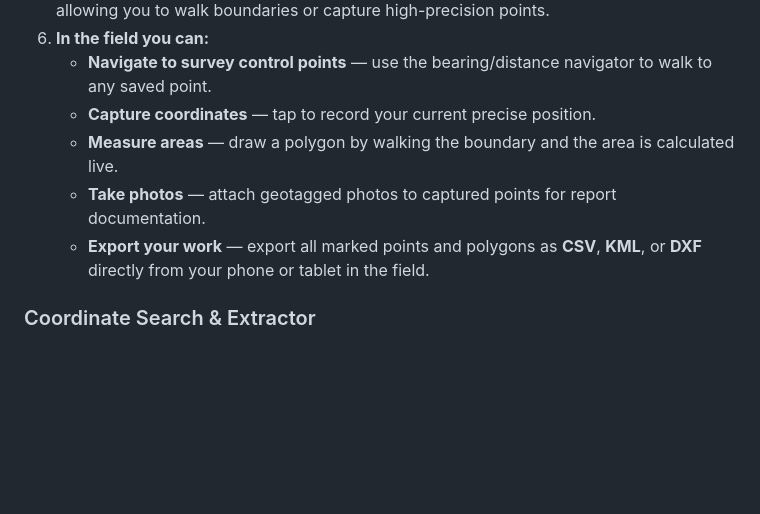
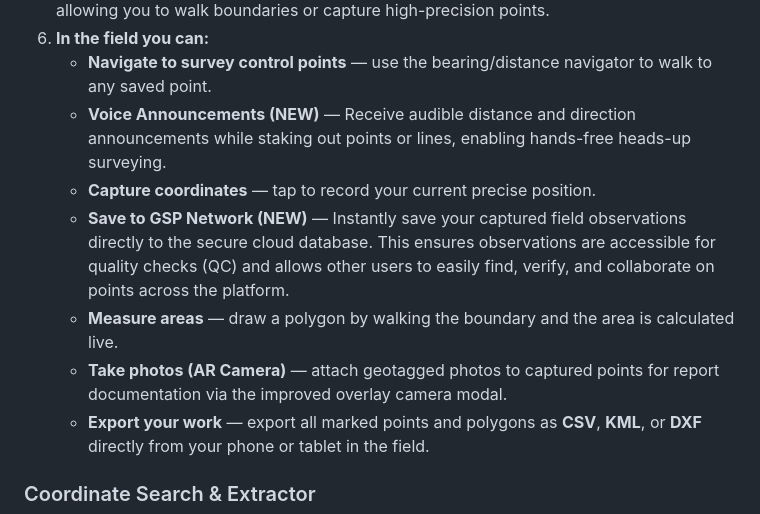
Before and after one commit to KIGGUNDU-MUHAMAMA/gspnet-web, a Markdown page: chatbot_assistant_context.md, the part around the change. Rendered like a GitHub page; blank space fills up the shorter version.

Commit message:
Update chatbot knowledge base with new GSP Rover features

```diff
--- a/chatbot_assistant_context.md
+++ b/chatbot_assistant_context.md
@@ -87,9 +87,11 @@ Standard web maps rely on low-accuracy phone GPS (±5 meters), which is insuffic
 5. The crosshair on the map will now track your position using the external RTK data, allowing you to walk boundaries or capture high-precision points.
 6. **In the field you can:**
    - **Navigate to survey control points** — use the bearing/distance navigator to walk to any saved point.
+   - **Voice Announcements (NEW)** — Receive audible distance and direction announcements while staking out points or lines, enabling hands-free heads-up surveying.
    - **Capture coordinates** — tap to record your current precise position.
+   - **Save to GSP Network (NEW)** — Instantly save your captured field observations directly to the secure cloud database. This ensures observations are accessible for quality checks (QC) and allows other users to easily find, verify, and collaborate on points across the platform.
    - **Measure areas** — draw a polygon by walking the boundary and the area is calculated live.
-   - **Take photos** — attach geotagged photos to captured points for report documentation.
+   - **Take photos (AR Camera)** — attach geotagged photos to captured points for report documentation via the improved overlay camera modal.
    - **Export your work** — export all marked points and polygons as **CSV**, **KML**, or **DXF** directly from your phone or tablet in the field.
 
 ### Coordinate Search & Extractor
```
